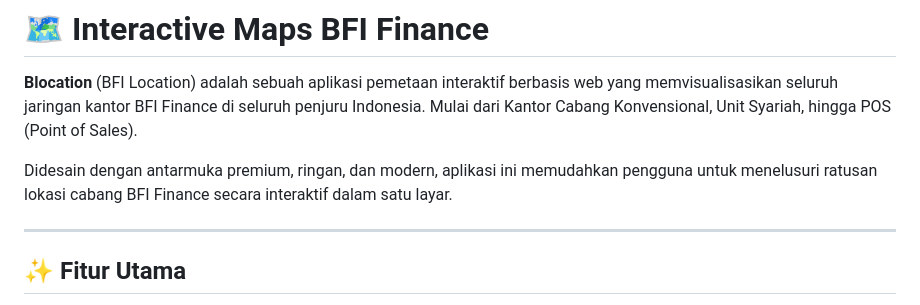
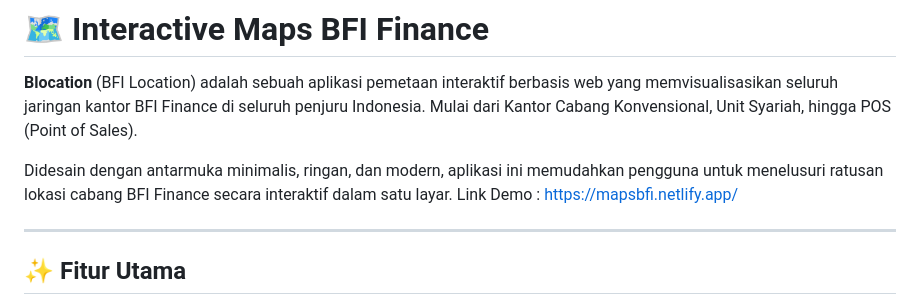
Before and after one commit to okkyaditya/Interactive-Maps-BFI-Finance, a Markdown page: README.md, the part around the change. GitHub-like rendering.

Commit message:
Revise README description and add demo link
Updated the description to emphasize a minimalist interface and added a demo link.

```diff
--- a/README.md
+++ b/README.md
@@ -2,7 +2,8 @@
 
 **Blocation** (BFI Location) adalah sebuah aplikasi pemetaan interaktif berbasis web yang memvisualisasikan seluruh jaringan kantor BFI Finance di seluruh penjuru Indonesia. Mulai dari Kantor Cabang Konvensional, Unit Syariah, hingga POS (Point of Sales).
 
-Didesain dengan antarmuka premium, ringan, dan modern, aplikasi ini memudahkan pengguna untuk menelusuri ratusan lokasi cabang BFI Finance secara interaktif dalam satu layar.
+Didesain dengan antarmuka minimalis, ringan, dan modern, aplikasi ini memudahkan pengguna untuk menelusuri ratusan lokasi cabang BFI Finance secara interaktif dalam satu layar.
+Link Demo : https://mapsbfi.netlify.app/
 
 ---
 
```
